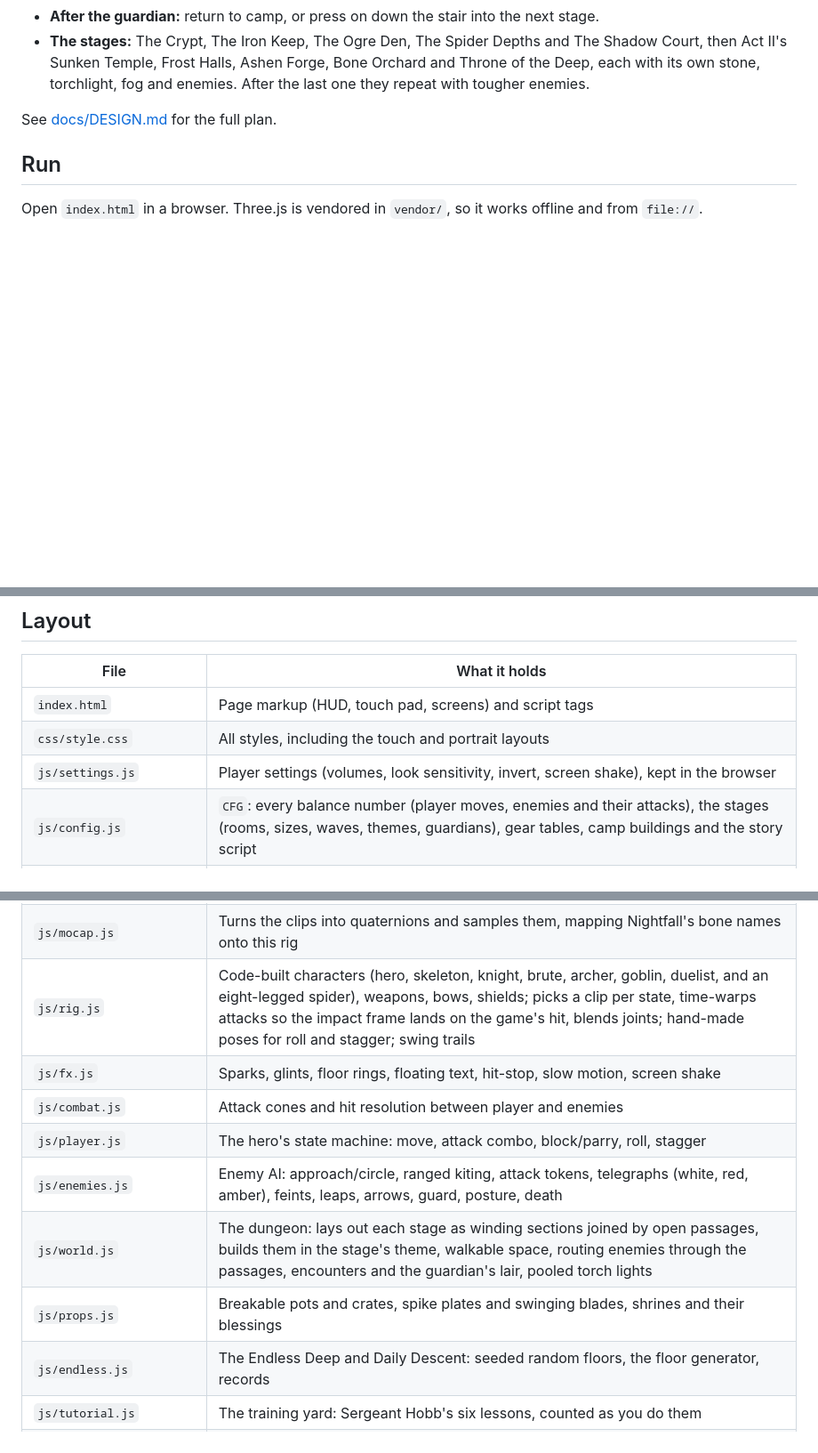
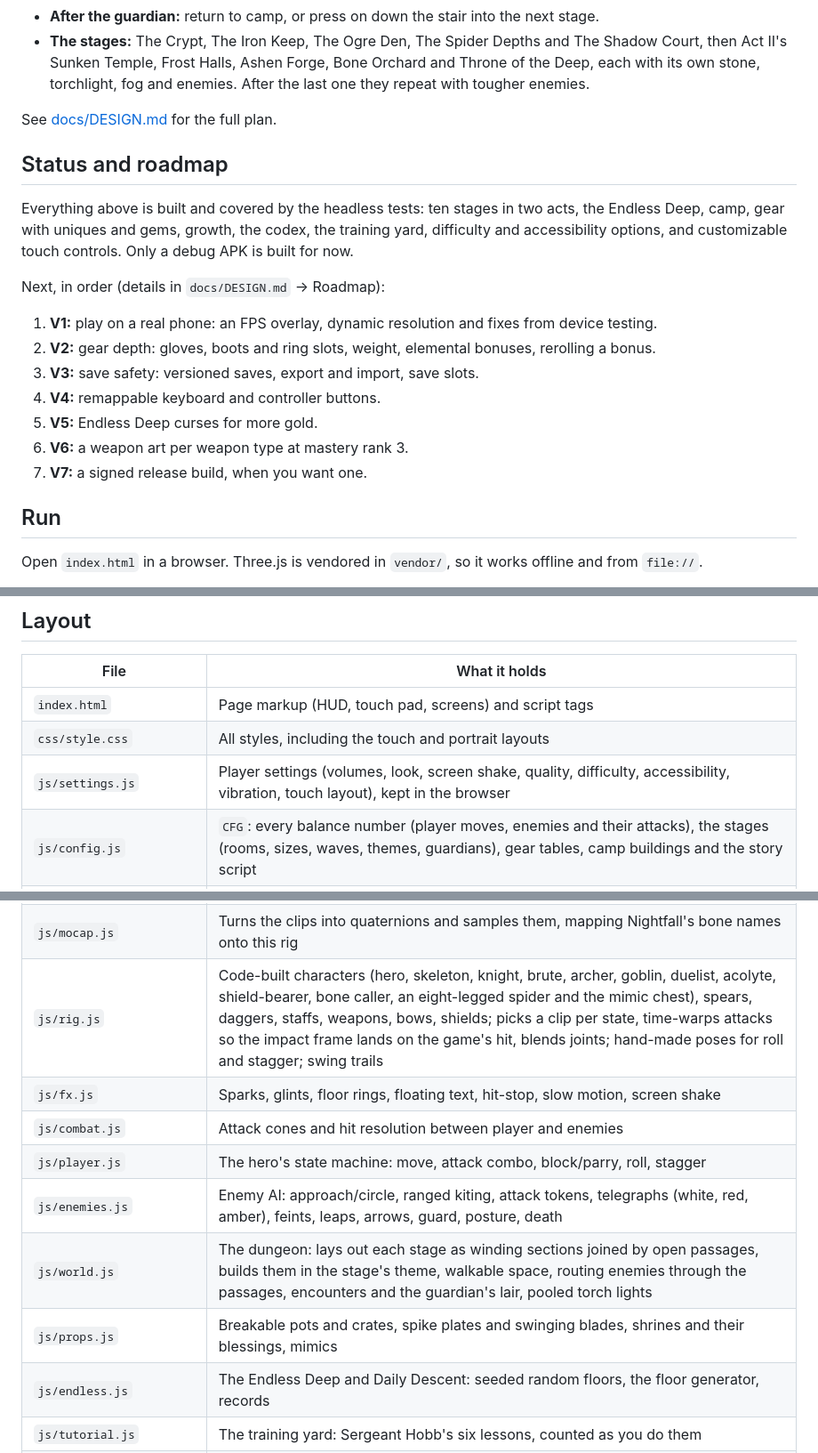
Before and after one commit to leehj825/Deepward, a Markdown page: README.md, 3 parts joined by grey strips. Shown at 89% size. Rendered like a GitHub page; blank space fills up the shorter version.

```diff
--- a/README.md
+++ b/README.md
@@ -167,6 +167,20 @@ Each Act II stage has its own champion: the Tidecaller, the Ice Bulwark, the Sla
 
 See [docs/DESIGN.md](docs/DESIGN.md) for the full plan.
 
+## Status and roadmap
+
+Everything above is built and covered by the headless tests: ten stages in two acts, the Endless Deep, camp, gear with uniques and gems, growth, the codex, the training yard, difficulty and accessibility options, and customizable touch controls. Only a debug APK is built for now.
+
+Next, in order (details in `docs/DESIGN.md` → Roadmap):
+
+1. **V1:** play on a real phone: an FPS overlay, dynamic resolution and fixes from device testing.
+2. **V2:** gear depth: gloves, boots and ring slots, weight, elemental bonuses, rerolling a bonus.
+3. **V3:** save safety: versioned saves, export and import, save slots.
+4. **V4:** remappable keyboard and controller buttons.
+5. **V5:** Endless Deep curses for more gold.
+6. **V6:** a weapon art per weapon type at mastery rank 3.
+7. **V7:** a signed release build, when you want one.
+
 ## Run
 
 Open `index.html` in a browser. Three.js is vendored in `vendor/`, so it works offline and from `file://`.
@@ -293,7 +307,7 @@ Any controller with the browser's standard layout works (Xbox, and PlayStation p
 | --- | --- |
 | `index.html` | Page markup (HUD, touch pad, screens) and script tags |
 | `css/style.css` | All styles, including the touch and portrait layouts |
-| `js/settings.js` | Player settings (volumes, look sensitivity, invert, screen shake), kept in the browser |
+| `js/settings.js` | Player settings (volumes, look, screen shake, quality, difficulty, accessibility, vibration, touch layout), kept in the browser |
 | `js/config.js` | `CFG`: every balance number (player moves, enemies and their attacks), the stages (rooms, sizes, waves, themes, guardians), gear tables, camp buildings and the story script |
 | `js/items.js` | Gear generation (tiers, types, rarities, bonuses), what equipped gear does to the hero, inventory, gold and scrap, the saved game |
 | `js/camp.js` | The code-built camp: palisade, campfire, forge, stall, ledger, tents, the stairway gate, NPCs, building upgrades |
@@ -301,13 +315,13 @@ Any controller with the browser's standard layout works (Xbox, and PlayStation p
 | `js/audio.js` | Synthesized sound effects and the generative score (WebAudio) |
 | `js/anims.js` | Motion-capture clips (generated by `tools/extract_anims.js` from Nightfall Settlement; do not edit) |
 | `js/mocap.js` | Turns the clips into quaternions and samples them, mapping Nightfall's bone names onto this rig |
-| `js/rig.js` | Code-built characters (hero, skeleton, knight, brute, archer, goblin, duelist, and an eight-legged spider), weapons, bows, shields; picks a clip per state, time-warps attacks so the impact frame lands on the game's hit, blends joints; hand-made poses for roll and stagger; swing trails |
+| `js/rig.js` | Code-built characters (hero, skeleton, knight, brute, archer, goblin, duelist, acolyte, shield-bearer, bone caller, an eight-legged spider and the mimic chest), spears, daggers, staffs, weapons, bows, shields; picks a clip per state, time-warps attacks so the impact frame lands on the game's hit, blends joints; hand-made poses for roll and stagger; swing trails |
 | `js/fx.js` | Sparks, glints, floor rings, floating text, hit-stop, slow motion, screen shake |
 | `js/combat.js` | Attack cones and hit resolution between player and enemies |
 | `js/player.js` | The hero's state machine: move, attack combo, block/parry, roll, stagger |
 | `js/enemies.js` | Enemy AI: approach/circle, ranged kiting, attack tokens, telegraphs (white, red, amber), feints, leaps, arrows, guard, posture, death |
 | `js/world.js` | The dungeon: lays out each stage as winding sections joined by open passages, builds them in the stage's theme, walkable space, routing enemies through the passages, encounters and the guardian's lair, pooled torch lights |
-| `js/props.js` | Breakable pots and crates, spike plates and swinging blades, shrines and their blessings |
+| `js/props.js` | Breakable pots and crates, spike plates and swinging blades, shrines and their blessings, mimics |
 | `js/endless.js` | The Endless Deep and Daily Descent: seeded random floors, the floor generator, records |
 | `js/tutorial.js` | The training yard: Sergeant Hobb's six lessons, counted as you do them |
 | `js/codex.js` | Lifetime records, the bestiary text and the achievements |
```
Also changed, not shown: other parts of README.md (+1 -1 lines), docs/DESIGN.md (+64 -25 lines).
